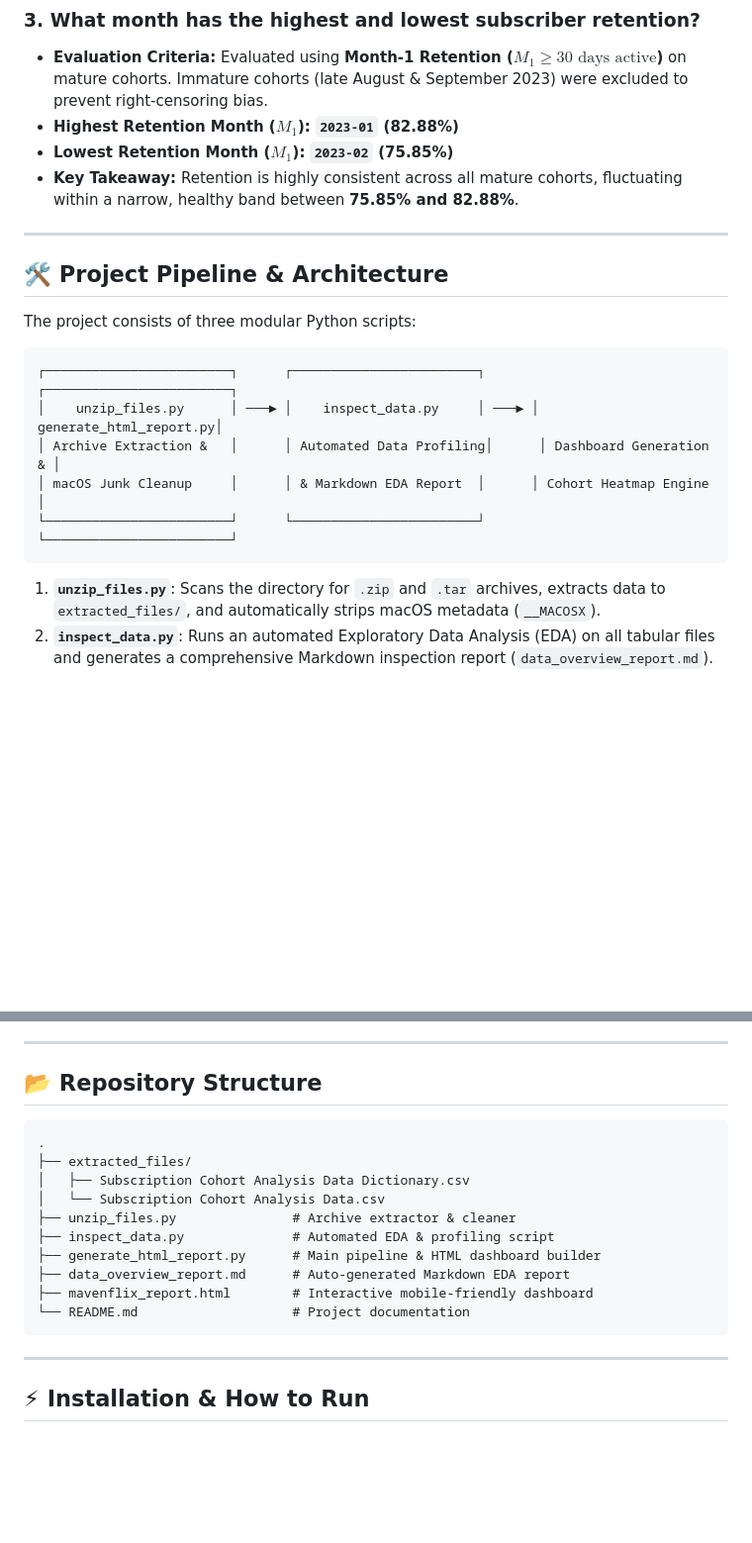
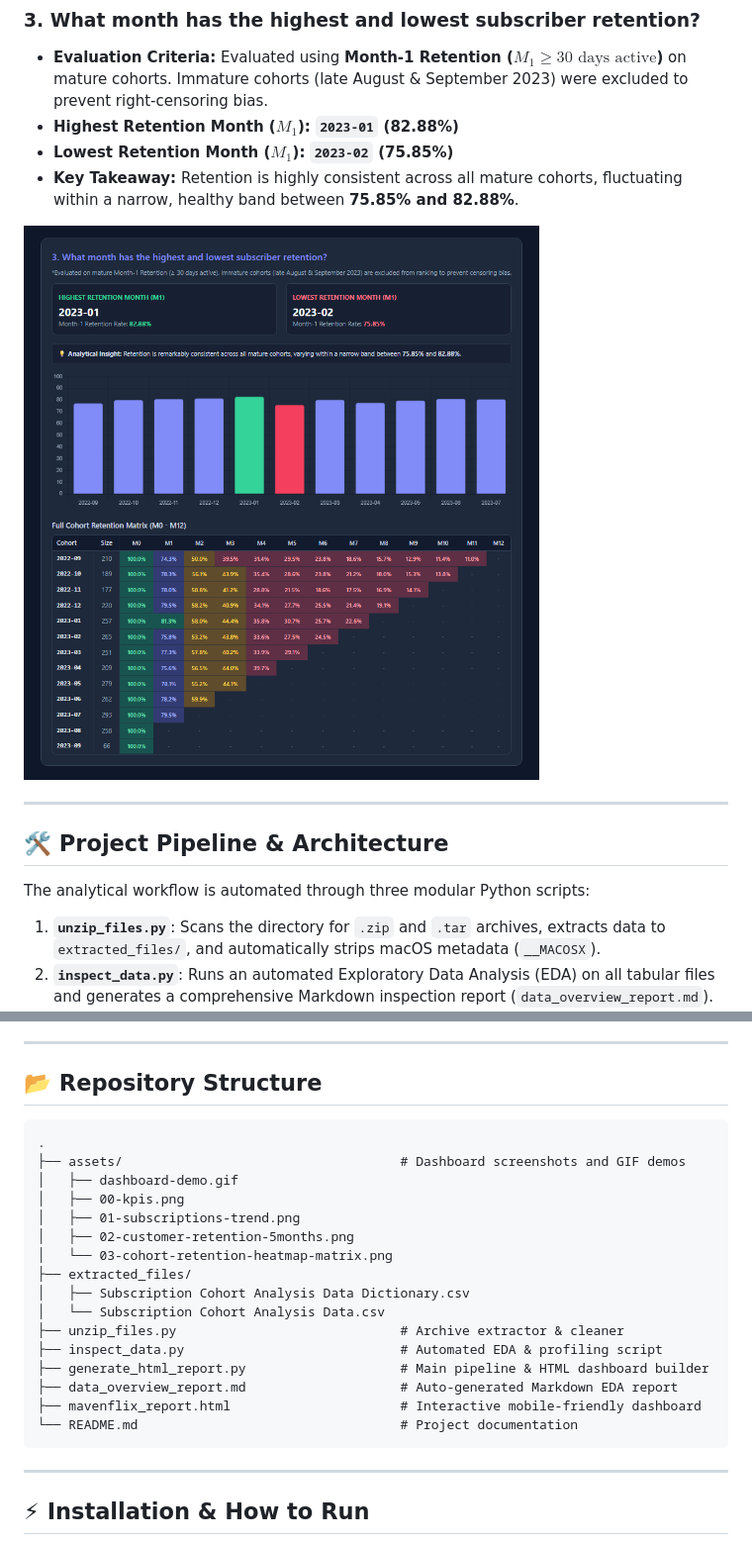
Before and after one commit to aly-hossam/saas-cohort-retention-dashboard, a Markdown page: README.md, 2 parts joined by grey strips. Shown: that part at 99% size. GitHub-like rendering; pictures changed too: assets/03-cohort-retention-heatmap-matrix.png (added); blank space fills up the shorter version.

````diff
--- a/README.md
+++ b/README.md
@@ -44,19 +54,13 @@ The goal of this project is to provide a senior-level analytics dashboard that e
 - **Lowest Retention Month ($M_1$):** **`2023-02` (75.85%)**
 - **Key Takeaway:** Retention is highly consistent across all mature cohorts, fluctuating within a narrow, healthy band between **75.85% and 82.88%**.
 
+![Cohort Retention Heatmap Matrix](assets/03-cohort-retention-heatmap-matrix.png)
+
 ---
 
 ## 🛠️ Project Pipeline & Architecture
 
-The project consists of three modular Python scripts:
-
-```
-┌────────────────────────┐      ┌────────────────────────┐      ┌────────────────────────┐
-│    unzip_files.py      │ ───► │    inspect_data.py     │ ───► │ generate_html_report.py│
-│ Archive Extraction &   │      │ Automated Data Profiling│      │ Dashboard Generation & │
-│ macOS Junk Cleanup     │      │ & Markdown EDA Report  │      │ Cohort Heatmap Engine  │
-└────────────────────────┘      └────────────────────────┘      └────────────────────────┘
-```
+The analytical workflow is automated through three modular Python scripts:
 
 1. **`unzip_files.py`**: Scans the directory for `.zip` and `.tar` archives, extracts data to `extracted_files/`, and automatically strips macOS metadata (`__MACOSX`).
 2. **`inspect_data.py`**: Runs an automated Exploratory Data Analysis (EDA) on all tabular files and generates a comprehensive Markdown inspection report (`data_overview_report.md`).
@@ -77,17 +81,23 @@ To deliver executive-ready analytics, several key data quality and logical adjus
 
 ## 📂 Repository Structure
 
-```
+```text
 .
+├── assets/                                    # Dashboard screenshots and GIF demos
+│   ├── dashboard-demo.gif
+│   ├── 00-kpis.png
+│   ├── 01-subscriptions-trend.png
+│   ├── 02-customer-retention-5months.png
+│   └── 03-cohort-retention-heatmap-matrix.png
 ├── extracted_files/
 │   ├── Subscription Cohort Analysis Data Dictionary.csv
 │   └── Subscription Cohort Analysis Data.csv
-├── unzip_files.py               # Archive extractor & cleaner
-├── inspect_data.py              # Automated EDA & profiling script
-├── generate_html_report.py      # Main pipeline & HTML dashboard builder
-├── data_overview_report.md      # Auto-generated Markdown EDA report
-├── mavenflix_report.html        # Interactive mobile-friendly dashboard
-└── README.md                    # Project documentation
+├── unzip_files.py                             # Archive extractor & cleaner
+├── inspect_data.py                            # Automated EDA & profiling script
+├── generate_html_report.py                    # Main pipeline & HTML dashboard builder
+├── data_overview_report.md                    # Auto-generated Markdown EDA report
+├── mavenflix_report.html                      # Interactive mobile-friendly dashboard
+└── README.md                                  # Project documentation
 ```
 
 ---
````
Also changed, not shown: other parts of README.md (+27 -17 lines), assets/00-kpis.png (added), assets/01-subscriptions-trend.png (added), assets/02-customer-retention-5months.png (added), 1 other file.
